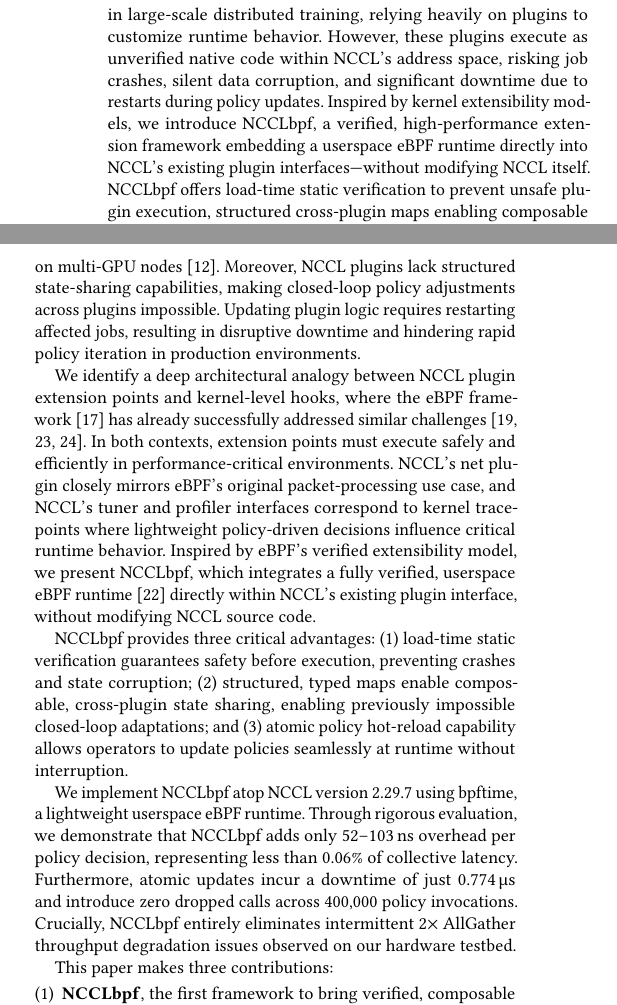
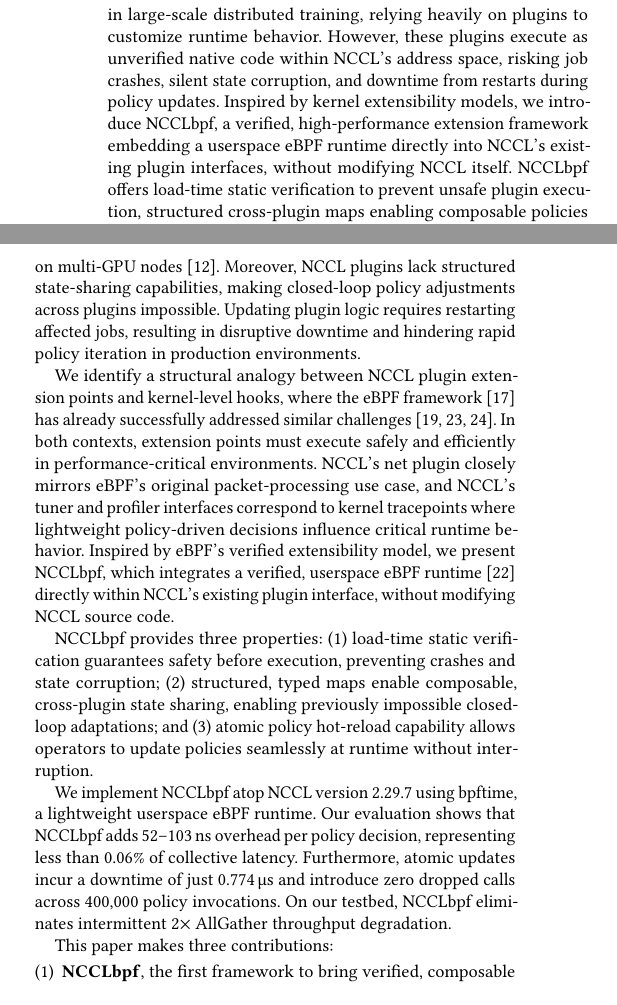
Before and after one commit to eunomia-bpf/nccl-eBPF, a LaTeX paper (docs/paper/paper.tex): two parts of the columns of page 1 of 5, joined at a grey line, cut so that both start at the same text. Compiled offline with pdfLaTeX.

Commit message:
Revise paper: update abstract for clarity and improve structural analogy description

```diff
--- a/docs/paper/paper.tex
+++ b/docs/paper/paper.tex
@@ -115,7 +115,7 @@
 % ABSTRACT
 % ============================================================================
 \begin{abstract}
-NCCL is the de facto standard for collective GPU communication in large-scale distributed training, relying heavily on plugins to customize runtime behavior. However, these plugins execute as unverified native code within NCCL's address space, risking job crashes, silent data corruption, and significant downtime due to restarts during policy updates. Inspired by kernel extensibility models, we introduce \sysname{}, a verified, high-performance extension framework embedding a userspace eBPF runtime directly into NCCL's existing plugin interfaces---without modifying NCCL itself. \sysname{} offers load-time static verification to prevent unsafe plugin execution, structured cross-plugin maps enabling composable policies and closed-loop adaptation, and atomic policy hot-reloads eliminating downtime previously required for policy updates. Evaluations on NCCL~2.29.7 demonstrate that \sysname{} imposes just 52--103\ns overhead per tuner decision (less than 0.06\% of collective latency), prevents all tested unsafe plugin behaviors at load-time, and resolves intermittent 2$\times$ throughput degradation in AllGather workloads.
+NCCL is the de facto standard for collective GPU communication in large-scale distributed training, relying heavily on plugins to customize runtime behavior. However, these plugins execute as unverified native code within NCCL's address space, risking job crashes, silent state corruption, and downtime from restarts during policy updates. Inspired by kernel extensibility models, we introduce \sysname{}, a verified, high-performance extension framework embedding a userspace eBPF runtime directly into NCCL's existing plugin interfaces, without modifying NCCL itself. \sysname{} offers load-time static verification to prevent unsafe plugin execution, structured cross-plugin maps enabling composable policies and closed-loop adaptation, and atomic policy hot-reloads eliminating downtime previously required for policy updates. Evaluations on NCCL~2.29.7 demonstrate that \sysname{} imposes just 52--103\ns overhead per tuner decision (less than 0.06\% of collective latency), prevents all tested unsafe plugin behaviors at load-time, and resolves intermittent 2$\times$ throughput degradation in AllGather workloads.
 \end{abstract}
 
 \maketitle
@@ -158,7 +158,7 @@ adjustments across plugins impossible. Updating plugin logic
 requires restarting affected jobs, resulting in disruptive downtime
 and hindering rapid policy iteration in production environments.
 
-We identify a deep architectural analogy between NCCL plugin
+We identify a structural analogy between NCCL plugin
 extension points and kernel-level hooks, where the eBPF
 framework~\cite{ebpf-linux} has already successfully addressed
 similar challenges~\cite{xrp, electrode, pageflex}. In both
@@ -168,11 +168,11 @@ mirrors eBPF's original packet-processing use case, and NCCL's
 tuner and profiler interfaces correspond to kernel tracepoints
 where lightweight policy-driven decisions influence critical runtime
 behavior. Inspired by eBPF's verified extensibility model, we
-present \sysname, which integrates a fully verified, userspace eBPF
+present \sysname, which integrates a verified, userspace eBPF
 runtime~\cite{bpftime} directly within NCCL's existing plugin
 interface, without modifying NCCL source code.
 
-\sysname provides three critical advantages: (1)~load-time static
+\sysname provides three properties: (1)~load-time static
 verification guarantees safety before execution, preventing crashes
 and state corruption; (2)~structured, typed maps enable composable,
 cross-plugin state sharing, enabling previously impossible
@@ -181,14 +181,13 @@ capability allows operators to update policies seamlessly at
 runtime without interruption.
 
 We implement \sysname atop NCCL version 2.29.7 using bpftime, a
-lightweight userspace eBPF runtime. Through rigorous evaluation, we
-demonstrate that \sysname adds only 52--103\ns overhead per policy
+lightweight userspace eBPF runtime. Our evaluation shows that
+\sysname adds 52--103\ns overhead per policy
 decision, representing less than 0.06\% of collective latency.
 Furthermore, atomic updates incur a downtime of just 0.774\us and
 introduce zero dropped calls across 400{,}000 policy invocations.
-Crucially, \sysname entirely eliminates intermittent 2$\times$
-AllGather throughput degradation issues observed on our hardware
-testbed.
+On our testbed, \sysname eliminates intermittent 2$\times$
+AllGather throughput degradation.
 
 This paper makes three contributions:
 
```
Also changed, not shown: docs/paper/paper.pdf.
